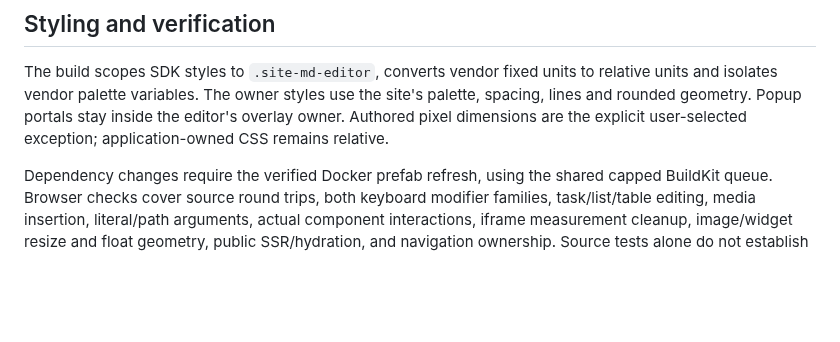
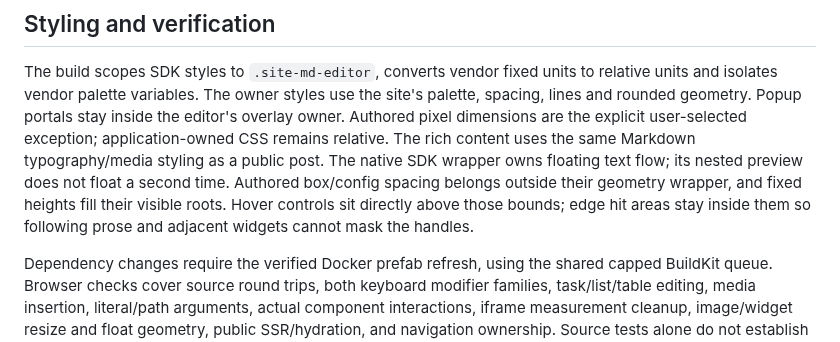
Before and after one commit to tolgraven/tolgrAVen, a Markdown page: doc/markdown-authoring.md, the part around the change. GitHub-like rendering; blank space fills up the shorter version.

```diff
--- a/doc/markdown-authoring.md
+++ b/doc/markdown-authoring.md
@@ -214,6 +214,12 @@ relative units and isolates vendor palette variables. The owner styles use the
 site's palette, spacing, lines and rounded geometry. Popup portals stay inside the
 editor's overlay owner. Authored pixel dimensions are the explicit user-selected
 exception; application-owned CSS remains relative.
+The rich content uses the same Markdown typography/media styling as a public
+post. The native SDK wrapper owns floating text flow; its nested preview does
+not float a second time. Authored box/config spacing belongs outside their
+geometry wrapper, and fixed heights fill their visible roots. Hover controls sit
+directly above those bounds; edge hit areas stay inside them so following prose
+and adjacent widgets cannot mask the handles.
 
 Dependency changes require the verified Docker prefab refresh, using the shared
 capped BuildKit queue. Browser checks cover source round trips, both keyboard
```
Also changed, not shown: doc/screenshots/markdown-editor.jpg, doc/screenshots/markdown-upload-progress.png, 4 other files.
